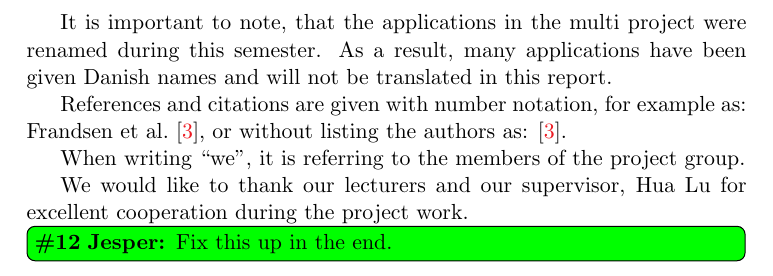
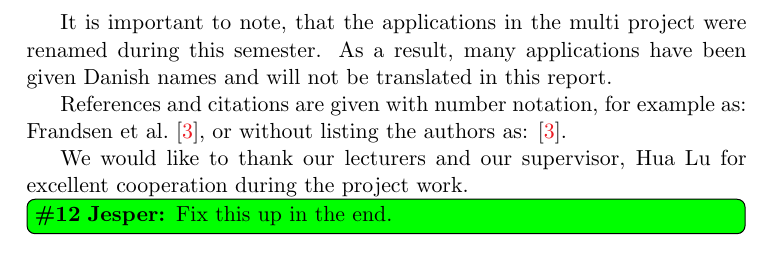
Before and after one commit to frmi/sw605f14-latex, a LaTeX thesis (master.tex, which reads documents/Front/preface.tex): part of page 7 of 64, cut so that both start at the same text. Compiled offline with pdfLaTeX.

Commit message:
Removed explanation of what we refers to

```diff
--- a/documents/Front/preface.tex
+++ b/documents/Front/preface.tex
@@ -50,7 +50,5 @@ As a result, many applications have been given Danish names and will not be tran
 
 References and citations are given with number notation, for example as: \citet{launcher2011}, or without listing the authors as: \cite{launcher2011}.
 
-When writing ``we", it is referring to the members of the project group.
-
 We would like to thank our lecturers and our supervisor, Hua Lu for excellent cooperation during the project work.
 \jesper[inline]{Fix this up in the end.}
```
